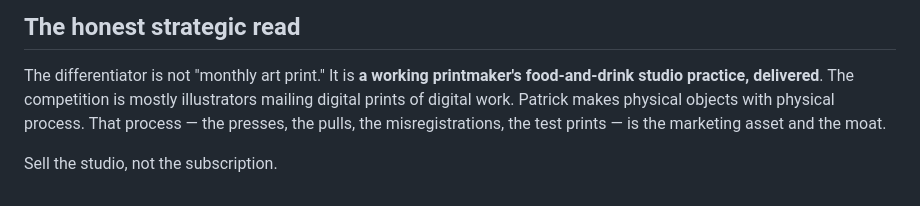
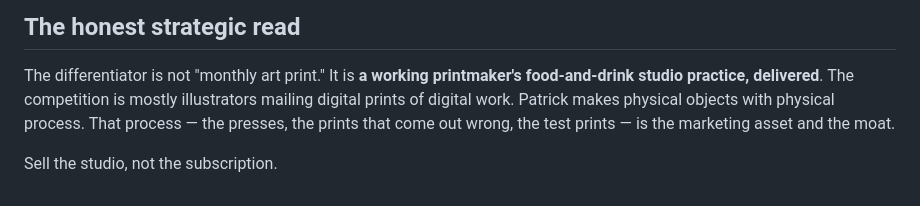
Before and after one commit to brbernst94/Martin, a Markdown page: company/business-brief.md, the part around one of its changes. GitHub-like rendering.

```diff
--- a/company/business-brief.md
+++ b/company/business-brief.md
@@ -80,7 +95,7 @@ not in the model at all**. Both are open (`#14`, `#3`).
 The differentiator is not "monthly art print." It is **a working printmaker's
 food-and-drink studio practice, delivered**. The competition is mostly
 illustrators mailing digital prints of digital work. Patrick makes physical
-objects with physical process. That process — the presses, the pulls, the
-misregistrations, the test prints — is the marketing asset and the moat.
+objects with physical process. That process — the presses, the prints that come
+out wrong, the test prints — is the marketing asset and the moat.
 
 Sell the studio, not the subscription.
```
Also changed, not shown: other parts of company/business-brief.md (+39 -24 lines), company/icp.md (+17 -7 lines).
